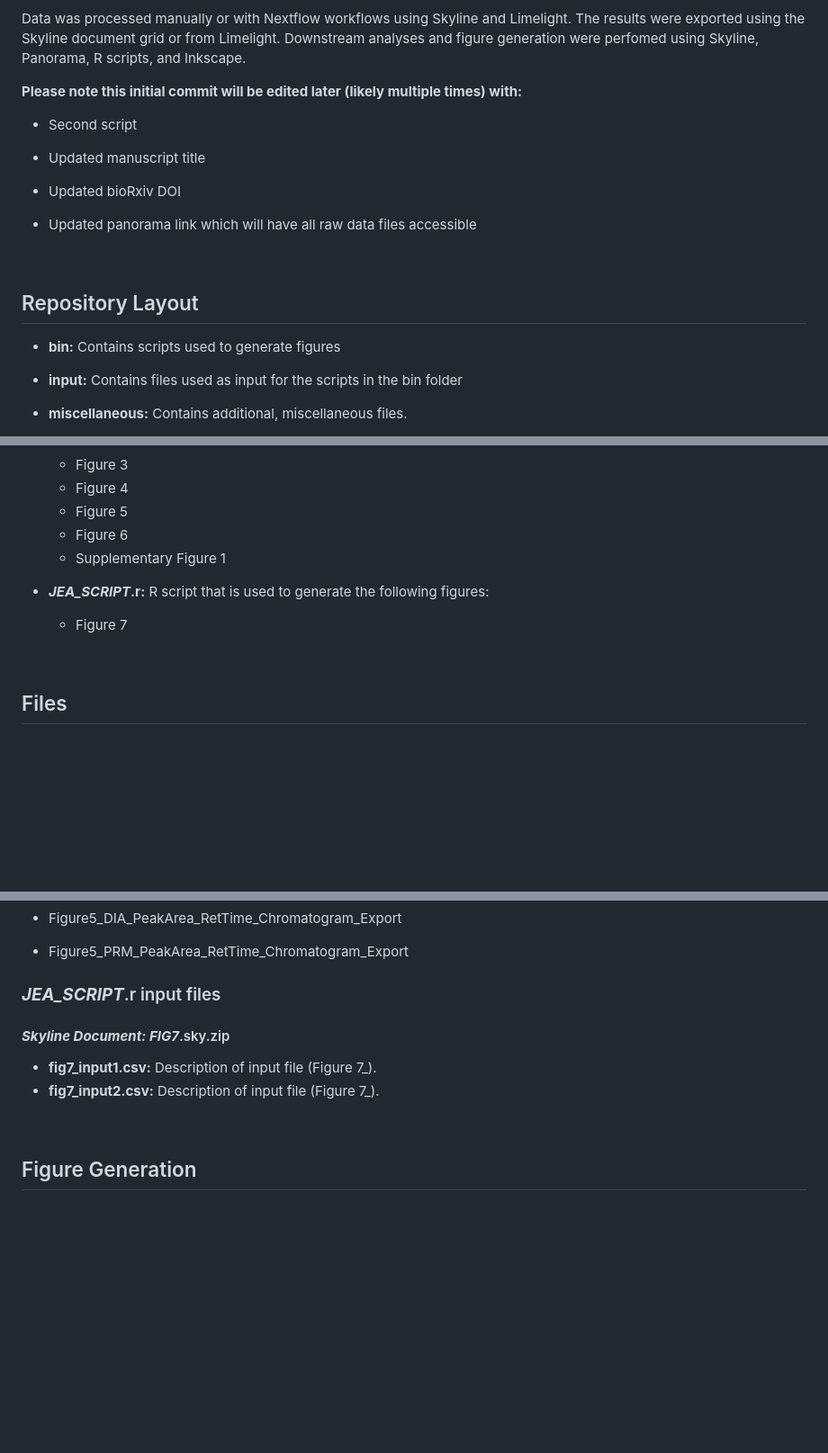
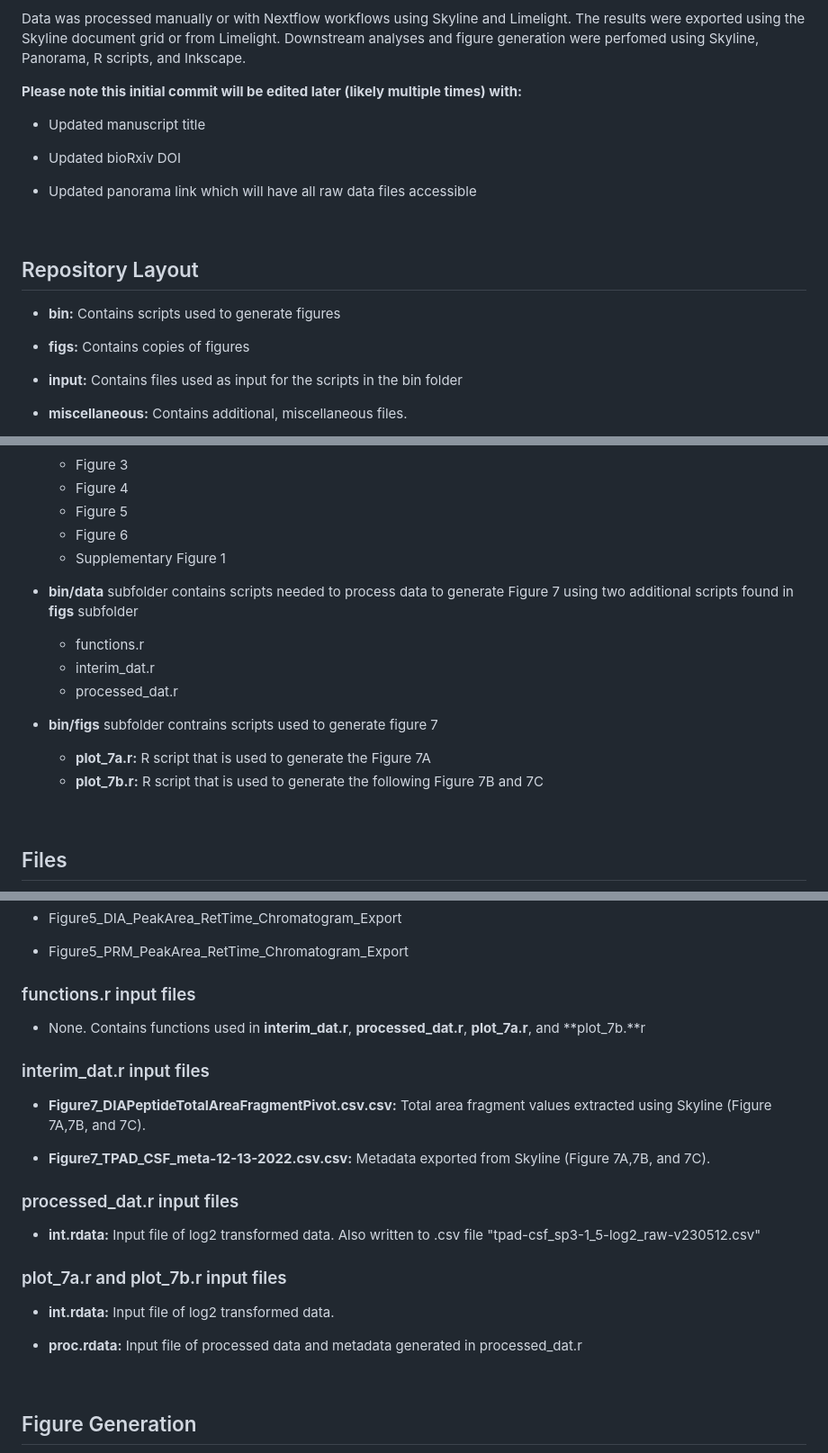
Before and after one commit to uw-maccosslab/manuscript-qc-system-suitability, a Markdown page: README.md, 3 parts joined by grey strips. Shown at 90% size. Rendered like a GitHub page; blank space fills up the shorter version.

Commit message:
Update README.md
Adding Fig 7 details

```diff
--- a/README.md
+++ b/README.md
@@ -6,8 +6,6 @@ Data was processed manually or with Nextflow workflows using Skyline and Limelig
 
 
 **Please note this initial commit will be edited later (likely multiple times) with:**
-
-* Second script
 
 * Updated manuscript title
 
@@ -22,6 +20,8 @@ $~$
 ## Repository Layout
 
 * **bin:** Contains scripts used to generate figures
+
+* **figs:** Contains copies of figures
 
 * **input:** Contains files used as input for the scripts in the bin folder
 
@@ -55,10 +55,16 @@ Scripts are located in the **bin** folder.
   - Figure 6
   - Supplementary Figure 1
 
-* **___JEA_SCRIPT___.r:** R script that is used to generate the following figures:
+* **bin/data** subfolder contains scripts needed to process data to generate Figure 7 using two additional scripts found in **figs** subfolder
 
-  - Figure 7
+  - functions.r
+  - interim_dat.r
+  - processed_dat.r
 
+* **bin/figs** subfolder contrains scripts used to generate figure 7
+
+  - **plot_7a.r:** R script that is used to generate the Figure 7A
+  - **plot_7b.r:** R script that is used to generate the following Figure 7B and 7C
 
 $~$
 
@@ -117,12 +123,29 @@ Input files for scripts are located in the **input** folder. All of the files up
 * Figure5_PRM_PeakArea_RetTime_Chromatogram_Export
 
 
-### ___JEA_SCRIPT___.r input files
+### functions.r input files
 
-#### ***Skyline Document:*** ___FIG7___.sky.zip
+* None. Contains functions used in **interim_dat.r**, **processed_dat.r**, **plot_7a.r**, and **plot_7b.**r
 
-* **fig7_input1.csv:** Description of input file (Figure 7_).
-* **fig7_input2.csv:** Description of input file (Figure 7_).
+
+### interim_dat.r input files
+
+* **Figure7_DIAPeptideTotalAreaFragmentPivot.csv.csv:** Total area fragment values extracted using Skyline (Figure 7A,7B, and 7C).
+
+* **Figure7_TPAD_CSF_meta-12-13-2022.csv.csv:** Metadata exported from Skyline (Figure 7A,7B, and 7C).
+
+
+### processed_dat.r input files
+
+* **int.rdata:** Input file of log2 transformed data. Also written to .csv file "tpad-csf_sp3-1_5-log2_raw-v230512.csv"
+
+
+### plot_7a.r and plot_7b.r input files
+
+* **int.rdata:** Input file of log2 transformed data.
+
+* **proc.rdata:** Input file of processed data and metadata generated in processed_dat.r
+
 
 
 $~$
```
Also changed, not shown: other parts of README.md (+1 -1 lines).
